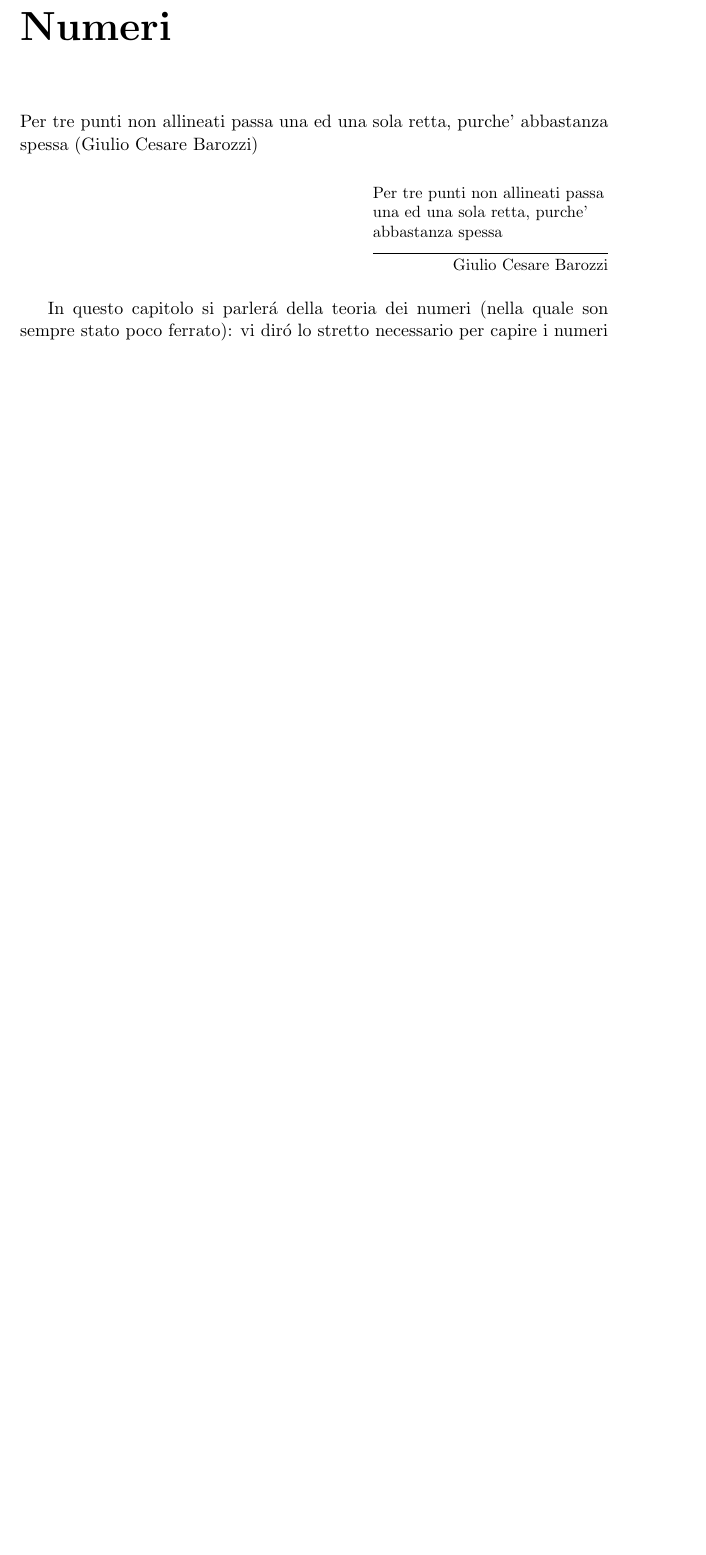
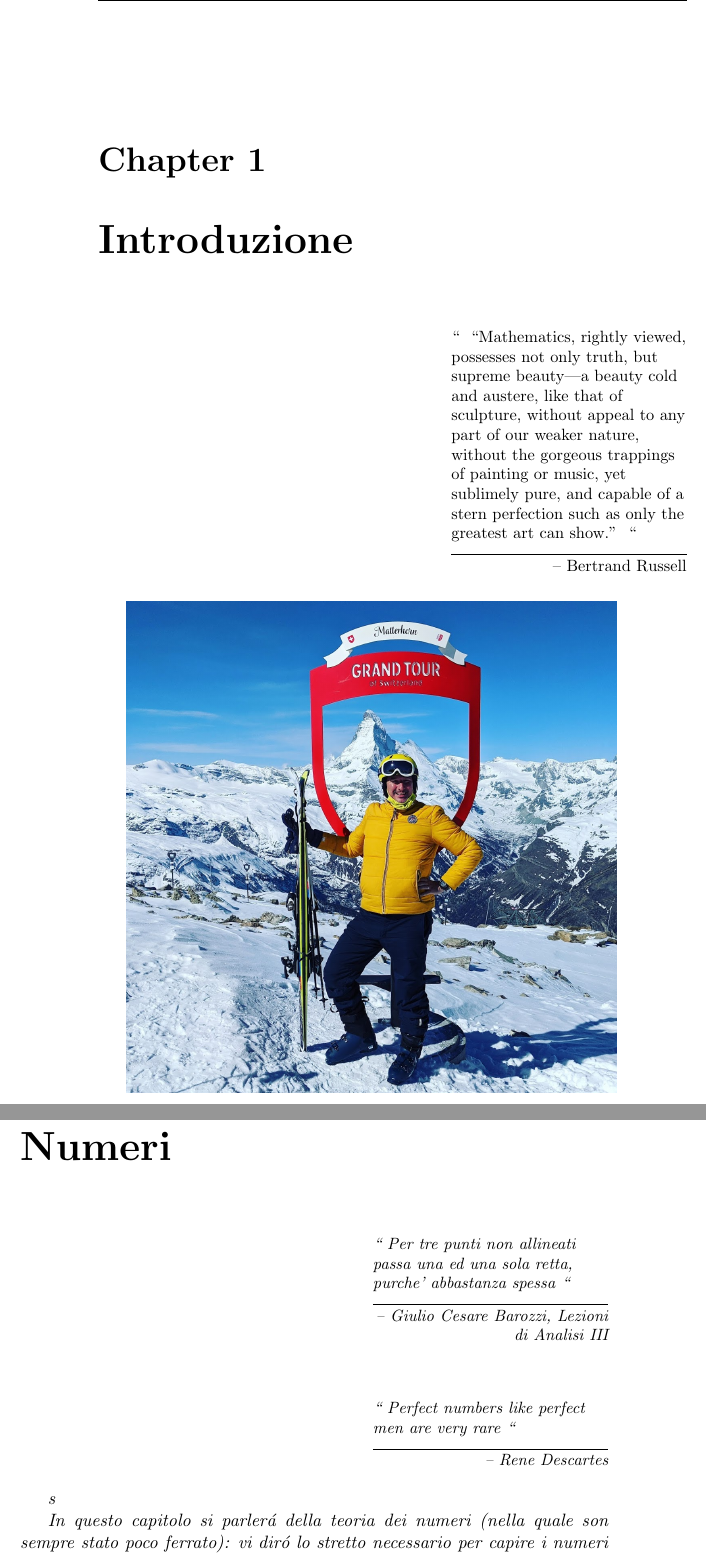
Before and after one commit to palladius/libromate, a LaTeX book (main2021.tex, which reads 00-intro.tex, 02-numeri.tex): part of page 11 of 59 before the commit and two parts of pages 6 and 13 of 61 after it, the two joined at a grey line, cut at the place of the change, the shorter picture padded with empty space. Compiled offline with pdfLaTeX.

Commit message:
quotes ok. Moved to github

```diff
--- a/00-intro.tex
+++ b/00-intro.tex
@@ -1,12 +1,11 @@
 \label{introduzione}
-%\chapter{Introduzione}
+\chapter{Introduzione}
 
-%\begin{figure}[ht]
-%    \centering
-%    \includegraphics[width=1\textwidth, height=300px, width=300px]{images/RiccardoMatterhorn.jpeg}
-%    \caption{L'autore \'e appena andato a sciare e vuole vedere se e' capace di accludere un'immagine in LateX}
-%    \label{fig1}
-%\end{figure}
+%\citazioneinizioparagrafo{I'm writing a book. I've got the page numbers done.}{Steven Wright}
+
+\citazioneinizioparagrafo{
+    “Mathematics, rightly viewed, possesses not only truth, but supreme beauty—a beauty cold and austere, like that of sculpture, without appeal to any part of our weaker nature, without the gorgeous trappings of painting or music, yet sublimely pure, and capable of a stern perfection such as only the greatest art can show.”
+    }{Bertrand Russell}
 
 \includegraphics[height = 300pt, width = 300pt]{images/RiccardoMatterhorn.jpeg}
 
--- a/02-numeri.tex
+++ b/02-numeri.tex
@@ -1,11 +1,11 @@
 \label{numeri}
 \chapter{Numeri}
 
-\em{Per tre punti non allineati passa una ed una sola retta, purche' abbastanza spessa (Giulio Cesare Barozzi)}
+\citazioneinizioparagrafo{Per tre punti non allineati passa una ed una sola retta, purche' abbastanza spessa}{Giulio Cesare Barozzi, Lezioni di Analisi III}
 
-\epigraph{Per tre punti non allineati passa una ed una sola retta, purche' abbastanza spessa}{Giulio Cesare Barozzi}
+\citazioneinizioparagrafo{Perfect numbers like perfect men are very rare}{Rene Descartes}
 
-%The memoir document class offers "out of the box" commands \chapterprecis, \chapterprecishere, and \chapterprecistoc:
+s%The memoir document class offers "out of the box" commands \chapterprecis, \chapterprecishere, and \chapterprecistoc:
 %https://tex.stackexchange.com/questions/53377/inspirational-quote-at-start-of-chapter
 %\chapterprecishere{Per tre punti non allineati passa una ed una sola retta, purche' abbastanza spessa\par\raggedleft---
 %  \textup{Giulio Cesare Barozzi}, Lezioni di Analisi III
```
Also changed, not shown: 01-notazione.tex (+2 -0 lines), 09-utilita.tex (+4 -0 lines), main2021.tex (+9 -5 lines), Makefile, main2021.pdf, 5 other files.
